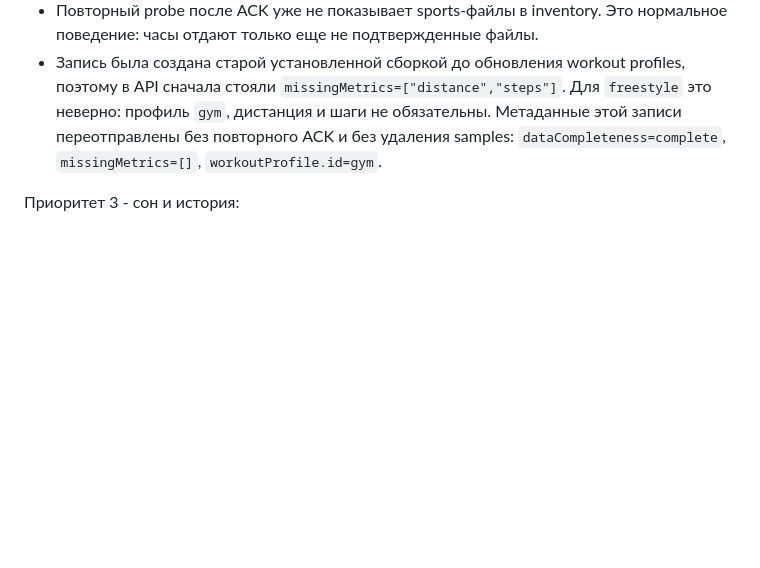
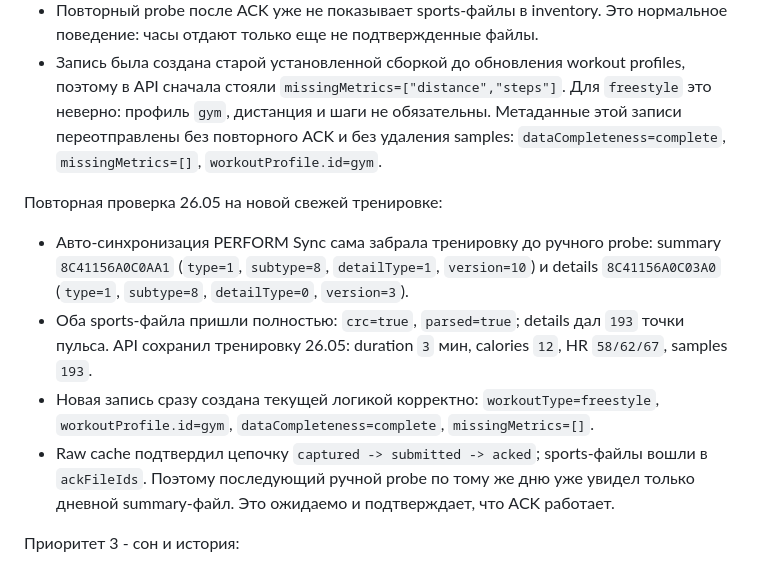
Before and after one commit to albertkytytzov-cyber/v3Final1, a Markdown page: docs/perform-sync-xiaomi-research.md, the part around the change. Rendered like a GitHub page; blank space fills up the shorter version.

Commit message:
Document fresh direct watch workout sync

```diff
--- a/docs/perform-sync-xiaomi-research.md
+++ b/docs/perform-sync-xiaomi-research.md
@@ -779,6 +779,23 @@ parser по реальным raw-файлам.
   samples: `dataCompleteness=complete`, `missingMetrics=[]`,
   `workoutProfile.id=gym`.
 
+Повторная проверка 26.05 на новой свежей тренировке:
+
+- Авто-синхронизация PERFORM Sync сама забрала тренировку до ручного probe:
+  summary `8C41156A0C0AA1` (`type=1`, `subtype=8`, `detailType=1`,
+  `version=10`) и details `8C41156A0C03A0` (`type=1`, `subtype=8`,
+  `detailType=0`, `version=3`).
+- Оба sports-файла пришли полностью: `crc=true`, `parsed=true`; details дал
+  `193` точки пульса. API сохранил тренировку 26.05:
+  duration `3` мин, calories `12`, HR `58/62/67`, samples `193`.
+- Новая запись сразу создана текущей логикой корректно:
+  `workoutType=freestyle`, `workoutProfile.id=gym`,
+  `dataCompleteness=complete`, `missingMetrics=[]`.
+- Raw cache подтвердил цепочку `captured -> submitted -> acked`; sports-файлы
+  вошли в `ackFileIds`. Поэтому последующий ручной probe по тому же дню уже
+  увидел только дневной summary-файл. Это ожидаемо и подтверждает, что ACK
+  работает.
+
 Приоритет 3 - сон и история:
 
 - Логировать unsupported sleep file versions.
```
